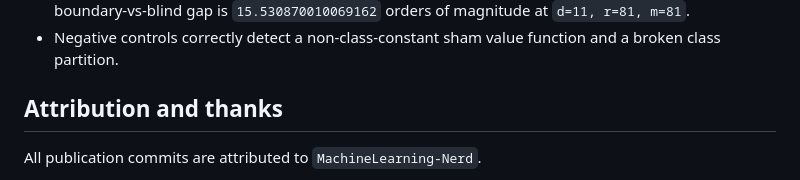
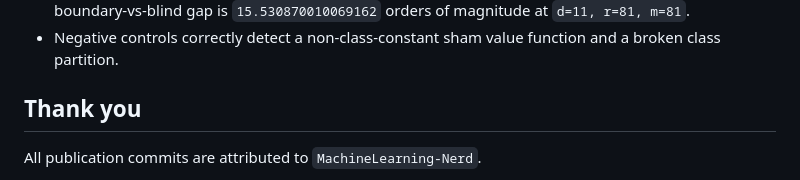
Before and after one commit to MachineLearning-Nerd/icml26-do-shapley, a Markdown page: README.md, the part around the change. Drawn GitHub-style.

Commit message:
docs: label author acknowledgment

```diff
--- a/README.md
+++ b/README.md
@@ -124,7 +124,7 @@ roles and the cleanup history are recorded in [`BRANCH_AUDIT.md`](BRANCH_AUDIT.m
 - Negative controls correctly detect a non-class-constant sham value function
   and a broken class partition.
 
-## Attribution and thanks
+## Thank you
 
 All publication commits are attributed to `MachineLearning-Nerd`.
 
```
